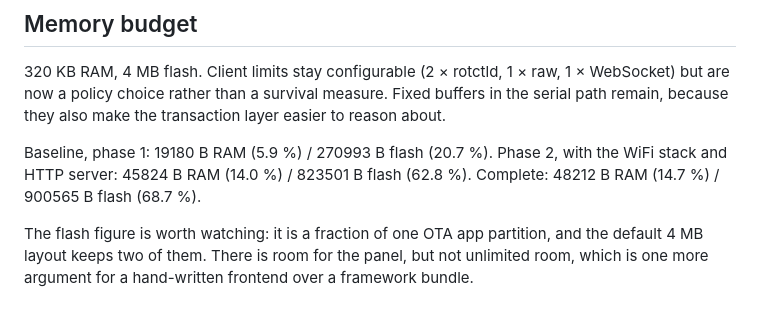
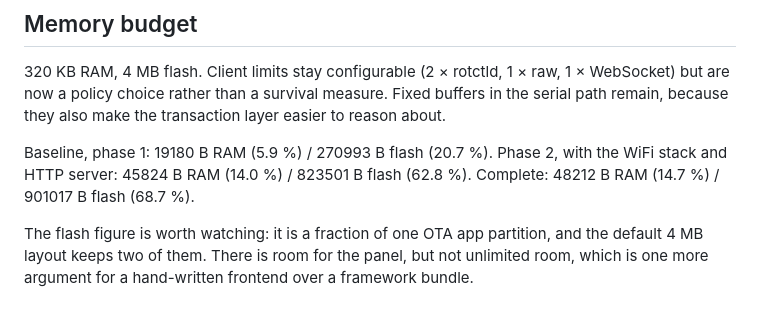
Before and after one commit to sq9fk/rotator_wifi_bridge, a Markdown page: DESIGN.md, the part around the change. GitHub-like rendering.

```diff
--- a/DESIGN.md
+++ b/DESIGN.md
@@ -108,7 +108,7 @@ transaction layer easier to reason about.
 
 Baseline, phase 1: 19180 B RAM (5.9 %) / 270993 B flash (20.7 %).
 Phase 2, with the WiFi stack and HTTP server: 45824 B RAM (14.0 %) / 823501 B flash (62.8 %).
-Complete: 48212 B RAM (14.7 %) / 900565 B flash (68.7 %).
+Complete: 48212 B RAM (14.7 %) / 901017 B flash (68.7 %).
 
 The flash figure is worth watching: it is a fraction of one OTA app partition, and the default 4 MB layout keeps two
 of them. There is room for the panel, but not unlimited room, which is one more argument for a hand-written
```
Also changed, not shown: CLAUDE.md (+17 -0 lines), README.md (+1 -1 lines).
